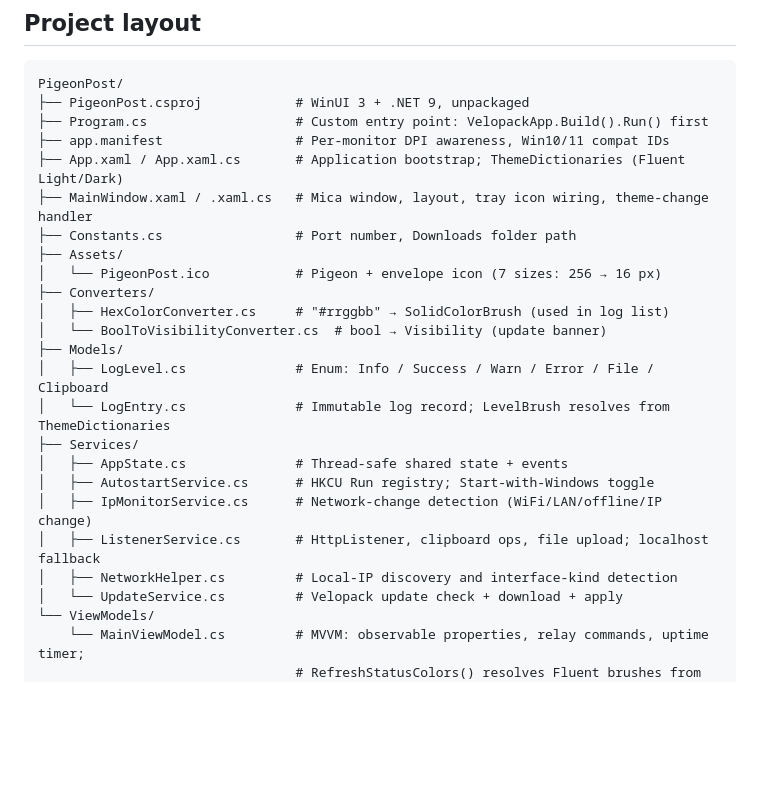
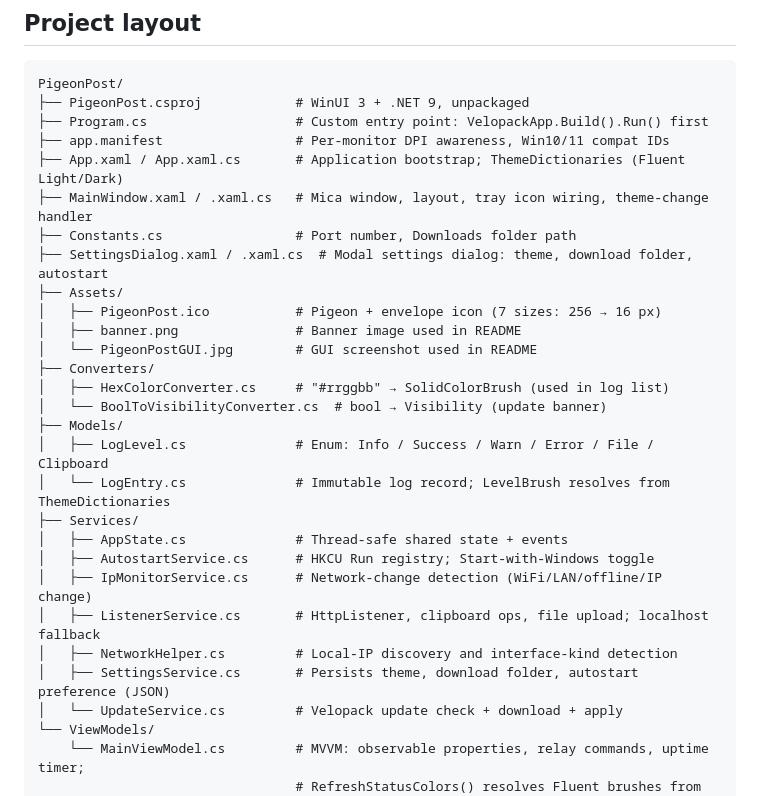
Before and after one commit to holgerimbery/PigeonPost, a Markdown page: README.md, the part around the change. Drawn GitHub-style; blank space fills up the shorter version.

Commit message:
docs: update project layout — add SettingsDialog, SettingsService, Assets
Co-authored-by: Copilot <223556219+Copilot@users.noreply.github.com>

```diff
--- a/README.md
+++ b/README.md
@@ -140,8 +140,11 @@ PigeonPost/
 ├── App.xaml / App.xaml.cs       # Application bootstrap; ThemeDictionaries (Fluent Light/Dark)
 ├── MainWindow.xaml / .xaml.cs   # Mica window, layout, tray icon wiring, theme-change handler
 ├── Constants.cs                 # Port number, Downloads folder path
+├── SettingsDialog.xaml / .xaml.cs  # Modal settings dialog: theme, download folder, autostart
 ├── Assets/
-│   └── PigeonPost.ico           # Pigeon + envelope icon (7 sizes: 256 → 16 px)
+│   ├── PigeonPost.ico           # Pigeon + envelope icon (7 sizes: 256 → 16 px)
+│   ├── banner.png               # Banner image used in README
+│   └── PigeonPostGUI.jpg        # GUI screenshot used in README
 ├── Converters/
 │   ├── HexColorConverter.cs     # "#rrggbb" → SolidColorBrush (used in log list)
 │   └── BoolToVisibilityConverter.cs  # bool → Visibility (update banner)
@@ -154,6 +157,7 @@ PigeonPost/
 │   ├── IpMonitorService.cs      # Network-change detection (WiFi/LAN/offline/IP change)
 │   ├── ListenerService.cs       # HttpListener, clipboard ops, file upload; localhost fallback
 │   ├── NetworkHelper.cs         # Local-IP discovery and interface-kind detection
+│   ├── SettingsService.cs       # Persists theme, download folder, autostart preference (JSON)
 │   └── UpdateService.cs         # Velopack update check + download + apply
 └── ViewModels/
     └── MainViewModel.cs         # MVVM: observable properties, relay commands, uptime timer;
```
